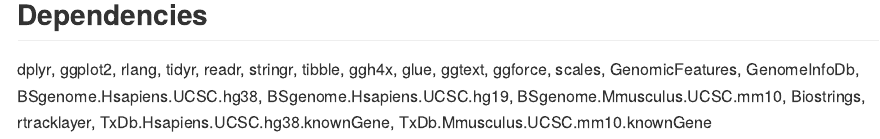
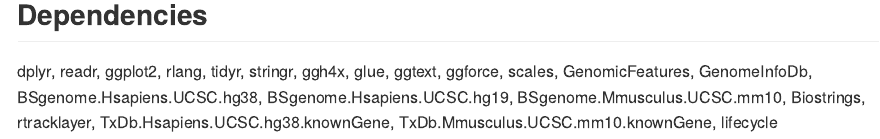
Before and after one commit to MaikeMorrison/sigvar, an R Markdown document (README.Rmd): the page in a window 1100 px wide, from 1110 px down before the commit and from 1370 px down after it, so that both start at the same text. The pictures show the output file README.md that the author committed with the source, drawn offline in the style of GitHub; badge pictures from the web are left out.

Commit message:
typos, update dependencies in readme

```diff
--- a/README.Rmd
+++ b/README.Rmd
@@ -79,7 +79,18 @@ vignette("supplement_carcinogen_figure_altered", package = "sigvar")
 
 
 ## Dependencies
-dplyr, ggplot2, rlang,  tidyr, readr, stringr, tibble, ggh4x, glue, ggtext, ggforce, scales, GenomicFeatures,
+   dplyr,
+    readr,
+    ggplot2,
+    rlang,
+    tidyr,
+    stringr,
+    ggh4x,
+    glue,
+    ggtext,
+    ggforce,
+    scales,
+    GenomicFeatures,
     GenomeInfoDb,
     BSgenome.Hsapiens.UCSC.hg38,
     BSgenome.Hsapiens.UCSC.hg19,
@@ -87,7 +98,8 @@ dplyr, ggplot2, rlang,  tidyr, readr, stringr, tibble, ggh4x, glue, ggtext, ggfo
     Biostrings,
     rtracklayer,
     TxDb.Hsapiens.UCSC.hg38.knownGene,
-    TxDb.Mmusculus.UCSC.mm10.knownGene
+    TxDb.Mmusculus.UCSC.mm10.knownGene,
+    lifecycle
 
 <!-- ## Example -->
 
```
Also changed, not shown: R/data.R (+8 -17 lines), R/data_vis_functions.R (+1 -1 lines), R/import_functions.R (+2 -2 lines), README.md, 6 other files.
